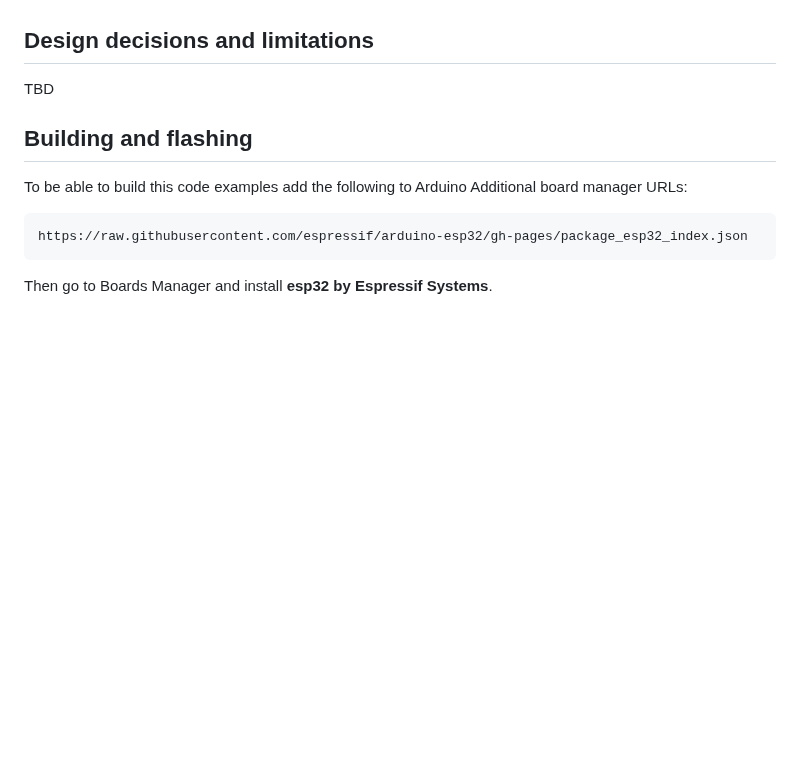
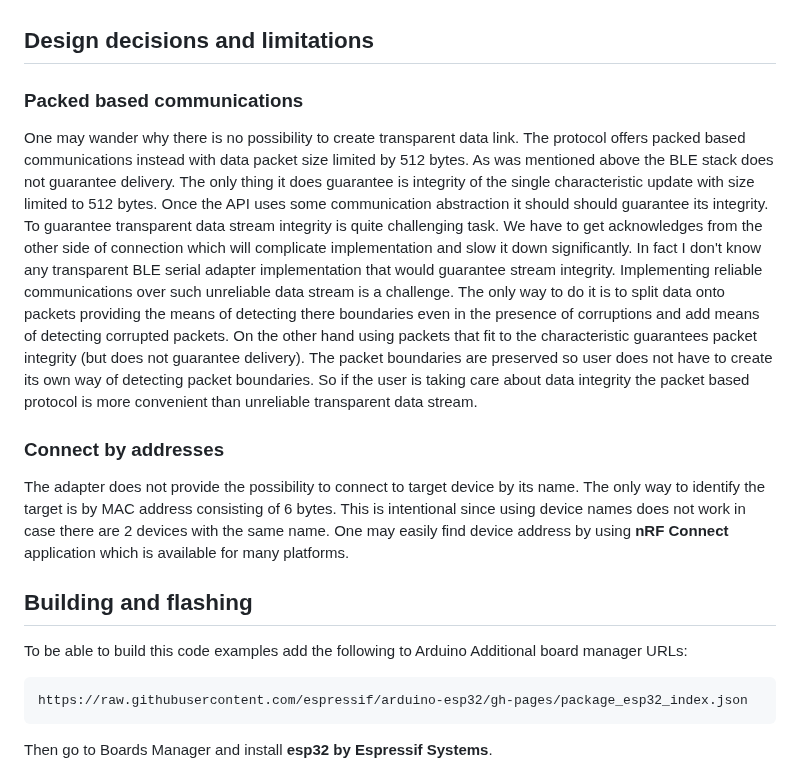
Before and after one commit to olegv142/esp32-ble-uart-mx, a Markdown page: README.md, the part around the change. Drawn GitHub-style; blank space fills up the shorter version.

Commit message:
README up

```diff
--- a/README.md
+++ b/README.md
@@ -13,7 +13,14 @@ Technically the BLE peripheral device consists of a collection of services (we h
 The very important question is what BLE stack guarantees regarding integrity of characteristic updates. Does connection state mean some set of guarantees which should be obeyed or connection should be closed by BLE stack? The TCP/IP stack for example follows such strict connection paradigm. The data is either delivered to other side of the connection or connection is closed. It turns out that the connection paradigm in BLE is much looser. The connection at least for the two stacks implementation available for ESP32 is just the context making communication possible but without any guarantees except the atomicity and integrity of the particular characteristic update. That means that if the update is delivered to the other side of the connection, it is delivered unchanged. But updates may be easily lost or duplicated. Yet in some cases the connection may be closed by the stack. But there are no guarantees of updates delivery while the connection is open.
 
 ## Design decisions and limitations
-TBD
+### Packed based communications
+One may wander why there is no possibility to create transparent data link. The protocol offers packed based communications instead with data packet size limited by 512 bytes.
+As was mentioned above the BLE stack does not guarantee delivery. The only thing it does guarantee is integrity of the single characteristic update with size limited to 512 bytes.
+Once the API uses some communication abstraction it should should guarantee its integrity. To guarantee transparent data stream integrity is quite challenging task. We have to get acknowledges from the other side of connection which will complicate implementation and slow it down significantly. In fact I don't know any transparent BLE serial adapter implementation that would guarantee stream integrity. Implementing reliable communications over such unreliable data stream is a challenge. The only way to do it is to split data onto packets providing the means of detecting there boundaries even in the presence of corruptions and add means of detecting corrupted packets.
+On the other hand using packets that fit to the characteristic guarantees packet integrity (but does not guarantee delivery). The packet boundaries are preserved so user does not have to create its own way of detecting packet boundaries. So if the user is taking care about data integrity the packet based protocol is more convenient than unreliable transparent data stream.
+
+### Connect by addresses
+The adapter does not provide the possibility to connect to target device by its name. The only way to identify the target is by MAC address consisting of 6 bytes. This is intentional since using device names does not work in case there are 2 devices with the same name. One may easily find device address by using **nRF Connect** application which is available for many platforms.
 
 ## Building and flashing
 To be able to build this code examples add the following to Arduino Additional board manager URLs:
```
